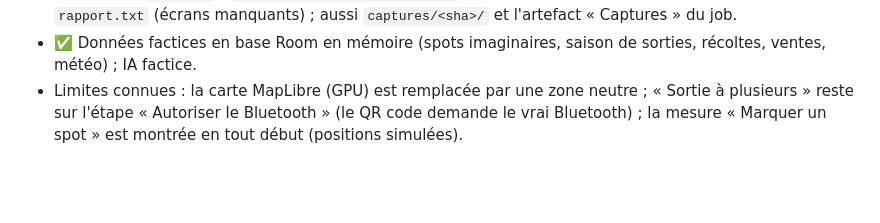
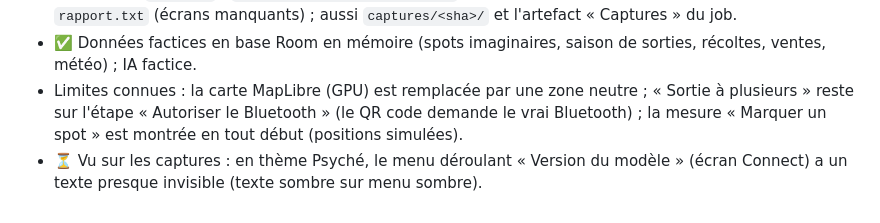
Before and after one commit to PushPull-Tools/Champimap, a Markdown page: docs/RETOURS.md, the part around the change. Rendered like a GitHub page; blank space fills up the shorter version.

Commit message:
RETOURS : défaut de contraste relevé sur les captures (menu des versions en Psyché)
Co-Authored-By: Claude Opus 5.5 <noreply@anthropic.com>
Claude-Session: https://claude.ai/code/session_01HJGzrnDnR3ZGoaMHsrjkDU

```diff
--- a/docs/RETOURS.md
+++ b/docs/RETOURS.md
@@ -83,3 +83,5 @@
 - Limites connues : la carte MapLibre (GPU) est remplacée par une zone neutre ; « Sortie à plusieurs » reste sur
   l'étape « Autoriser le Bluetooth » (le QR code demande le vrai Bluetooth) ; la mesure « Marquer un spot » est
   montrée en tout début (positions simulées).
+- ⏳ Vu sur les captures : en thème Psyché, le menu déroulant « Version du modèle » (écran Connect) a un texte
+  presque invisible (texte sombre sur menu sombre).
```
